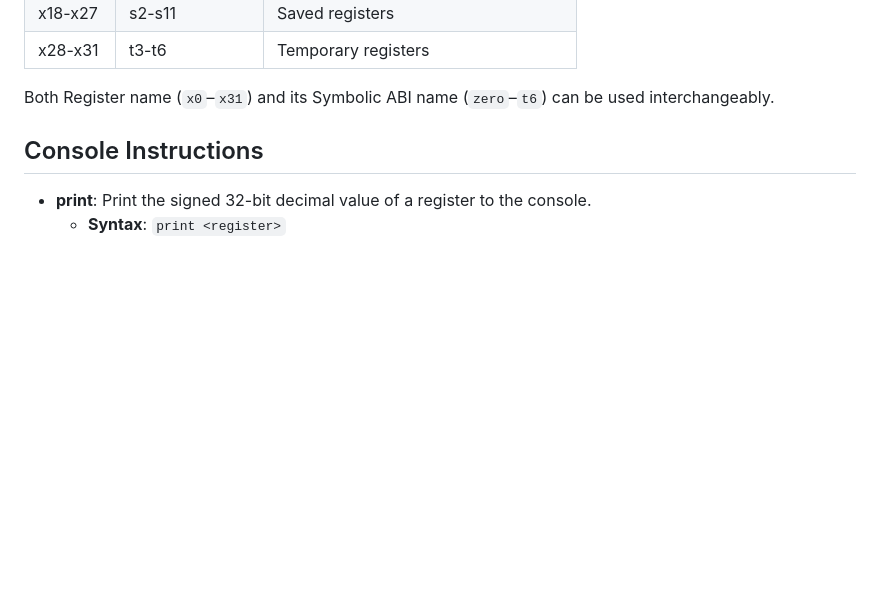
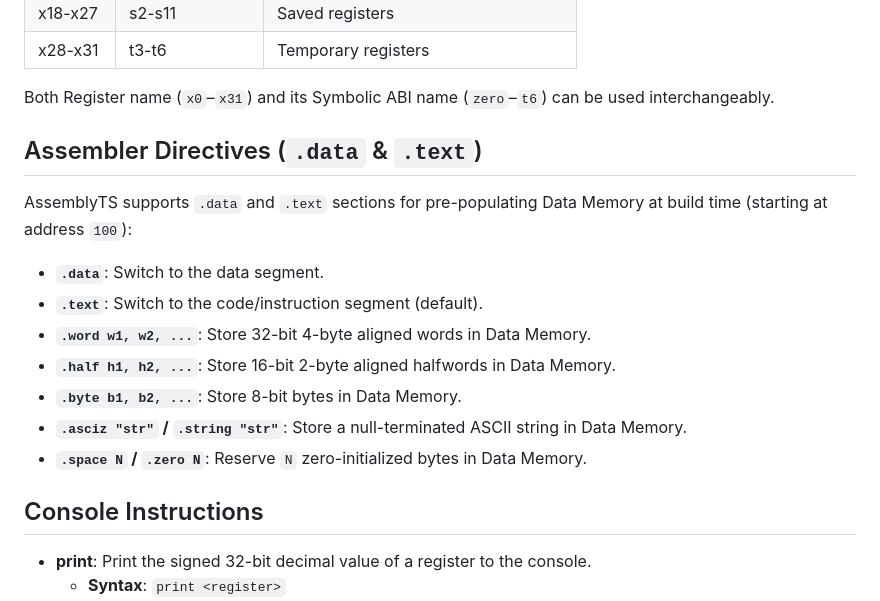
Before and after one commit to mk314k/AssemblyTS, a Markdown page: docs/documentation.md, the part around the change. Drawn GitHub-style; blank space fills up the shorter version.

Commit message:
Document assembler data directives

```diff
--- a/docs/documentation.md
+++ b/docs/documentation.md
@@ -19,6 +19,18 @@ AssemblyTS utilizes 32-bit RISC-V integer registers (`RV32IM`) for data storage
 | x28-x31  | t3-t6          | Temporary registers  |
 
 Both Register name (`x0`–`x31`) and its Symbolic ABI name (`zero`–`t6`) can be used interchangeably.
+
+## Assembler Directives (`.data` & `.text`)
+
+AssemblyTS supports `.data` and `.text` sections for pre-populating Data Memory at build time (starting at address `100`):
+
+- **`.data`**: Switch to the data segment.
+- **`.text`**: Switch to the code/instruction segment (default).
+- **`.word w1, w2, ...`**: Store 32-bit 4-byte aligned words in Data Memory.
+- **`.half h1, h2, ...`**: Store 16-bit 2-byte aligned halfwords in Data Memory.
+- **`.byte b1, b2, ...`**: Store 8-bit bytes in Data Memory.
+- **`.asciz "str"` / `.string "str"`**: Store a null-terminated ASCII string in Data Memory.
+- **`.space N` / `.zero N`**: Reserve `N` zero-initialized bytes in Data Memory.
 
 ## Console Instructions
 
```
